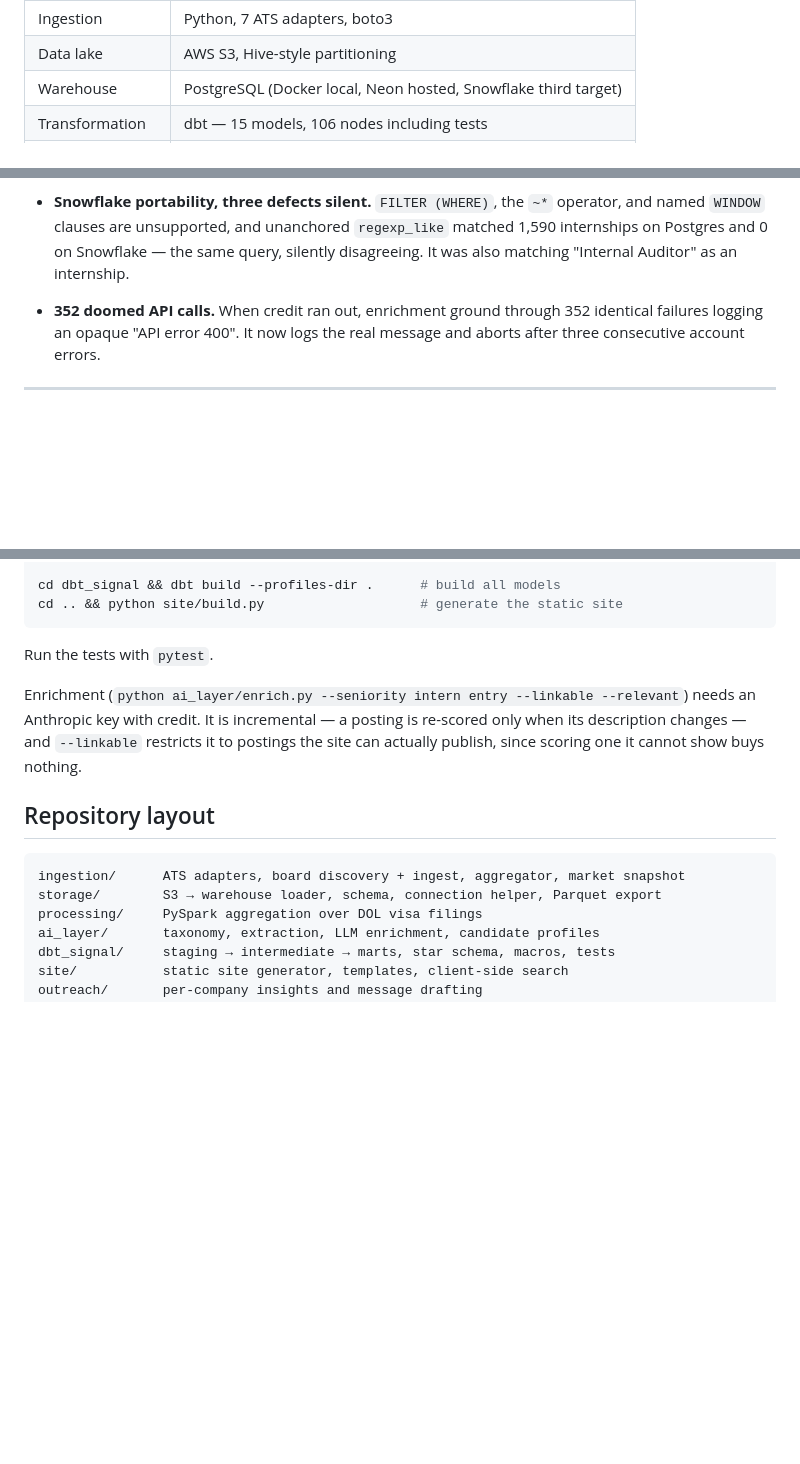
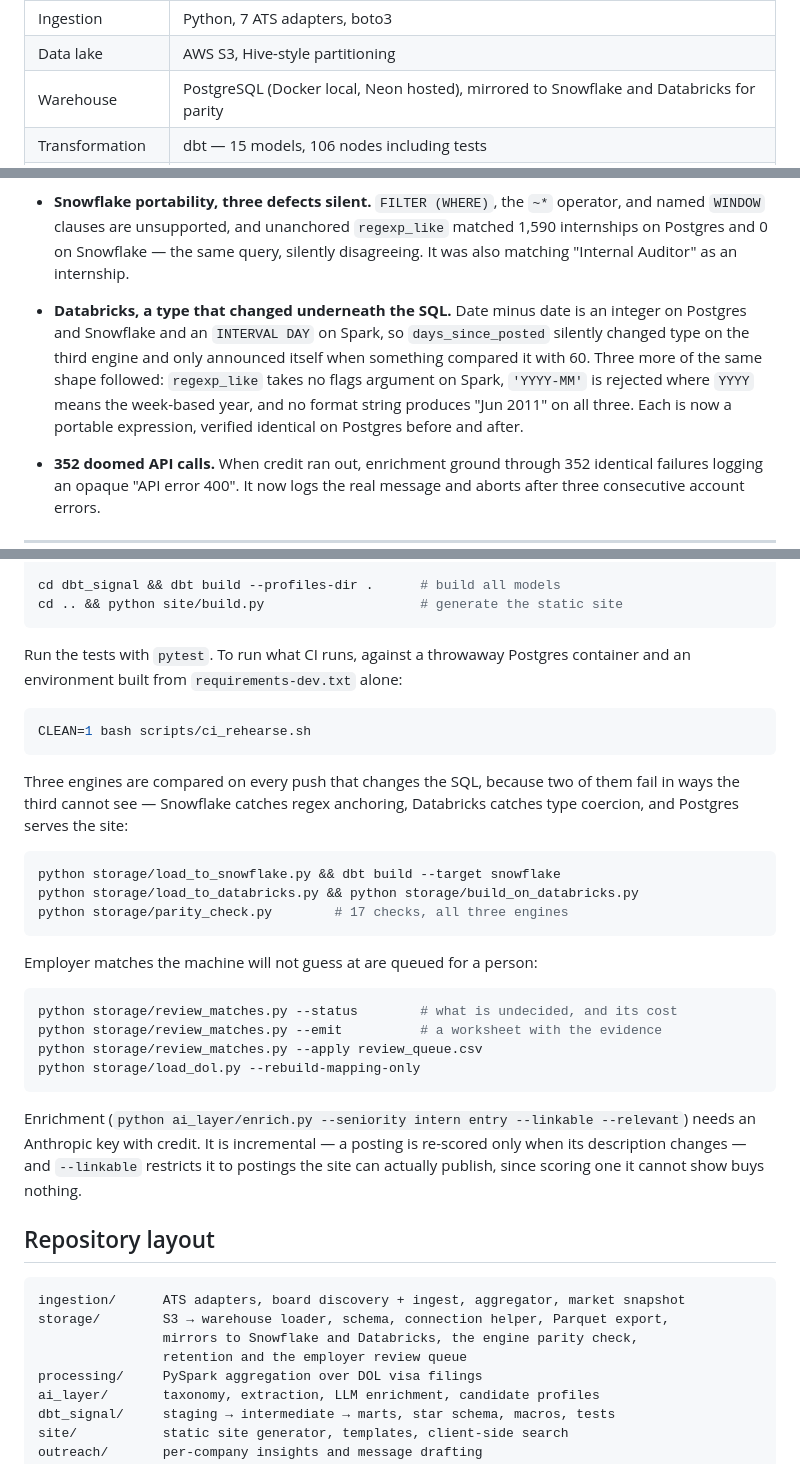
Before and after one commit to ZohaibA365/Signal, a Markdown page: README.md, 3 parts joined by grey strips. Drawn GitHub-style; blank space fills up the shorter version.

Commit message:
Describe the third engine and the review queue in the README
The repository layout said storage/ was a loader and a schema, which stopped being
true several commits ago, and the stack table called Snowflake a "third target"
while Databricks was listed only as market context. Both now say what is there,
including the commands to compare all three engines and to work the queue.

The defect list gains the type-coercion bug, because that list is the honest part
of the README and the Databricks engine was added specifically to find that class.

Co-Authored-By: Claude Opus 5 <noreply@anthropic.com>

````diff
--- a/README.md
+++ b/README.md
@@ -55,7 +55,7 @@ Claude API (eligibility, fit, reasoning) ────────────┘
 |---|---|
 | Ingestion | Python, 7 ATS adapters, boto3 |
 | Data lake | AWS S3, Hive-style partitioning |
-| Warehouse | PostgreSQL (Docker local, Neon hosted, Snowflake third target) |
+| Warehouse | PostgreSQL (Docker local, Neon hosted), mirrored to Snowflake and Databricks for parity |
 | Transformation | dbt — 15 models, 106 nodes including tests |
 | Batch processing | PySpark over 800k visa filings |
 | Streaming | Kafka (KRaft), producer + alerting consumer |
@@ -168,6 +168,15 @@ Things that went wrong and what fixed them:
   matched 1,590 internships on Postgres and 0 on Snowflake — the same query, silently
   disagreeing. It was also matching "Internal Auditor" as an internship.
 
+- **Databricks, a type that changed underneath the SQL.** Date minus date is an
+  integer on Postgres and Snowflake and an `INTERVAL DAY` on Spark, so
+  `days_since_posted` silently changed type on the third engine and only announced
+  itself when something compared it with 60. Three more of the same shape followed:
+  `regexp_like` takes no flags argument on Spark, `'YYYY-MM'` is rejected where
+  `YYYY` means the week-based year, and no format string produces "Jun 2011" on all
+  three. Each is now a portable expression, verified identical on Postgres before
+  and after.
+
 - **352 doomed API calls.** When credit ran out, enrichment ground through 352
   identical failures logging an opaque "API error 400". It now logs the real message
   and aborts after three consecutive account errors.
@@ -194,7 +203,31 @@ cd dbt_signal && dbt build --profiles-dir .      # build all models
 cd .. && python site/build.py                    # generate the static site
 ```
 
-Run the tests with `pytest`.
+Run the tests with `pytest`. To run what CI runs, against a throwaway Postgres
+container and an environment built from `requirements-dev.txt` alone:
+
+```bash
+CLEAN=1 bash scripts/ci_rehearse.sh
+```
+
+Three engines are compared on every push that changes the SQL, because two of them
+fail in ways the third cannot see — Snowflake catches regex anchoring, Databricks
+catches type coercion, and Postgres serves the site:
+
+```bash
+python storage/load_to_snowflake.py && dbt build --target snowflake
+python storage/load_to_databricks.py && python storage/build_on_databricks.py
+python storage/parity_check.py        # 17 checks, all three engines
+```
+
+Employer matches the machine will not guess at are queued for a person:
+
+```bash
+python storage/review_matches.py --status        # what is undecided, and its cost
+python storage/review_matches.py --emit          # a worksheet with the evidence
+python storage/review_matches.py --apply review_queue.csv
+python storage/load_dol.py --rebuild-mapping-only
+```
 
 Enrichment (`python ai_layer/enrich.py --seniority intern entry --linkable --relevant`)
 needs an Anthropic key with credit. It is incremental — a posting is re-scored only
@@ -205,7 +238,9 @@ actually publish, since scoring one it cannot show buys nothing.
 
 ```
 ingestion/      ATS adapters, board discovery + ingest, aggregator, market snapshot
-storage/        S3 → warehouse loader, schema, connection helper, Parquet export
+storage/        S3 → warehouse loader, schema, connection helper, Parquet export,
+                mirrors to Snowflake and Databricks, the engine parity check,
+                retention and the employer review queue
 processing/     PySpark aggregation over DOL visa filings
 ai_layer/       taxonomy, extraction, LLM enrichment, candidate profiles
 dbt_signal/     staging → intermediate → marts, star schema, macros, tests
````
